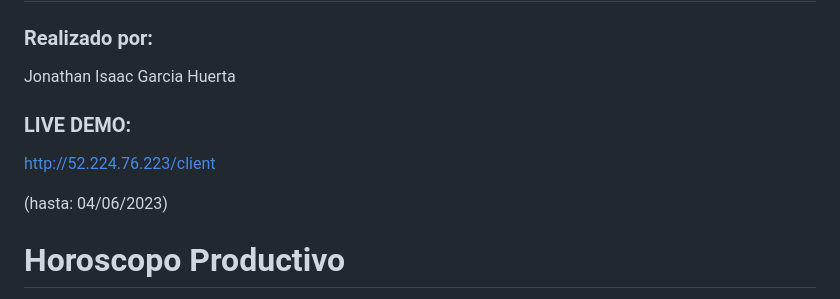
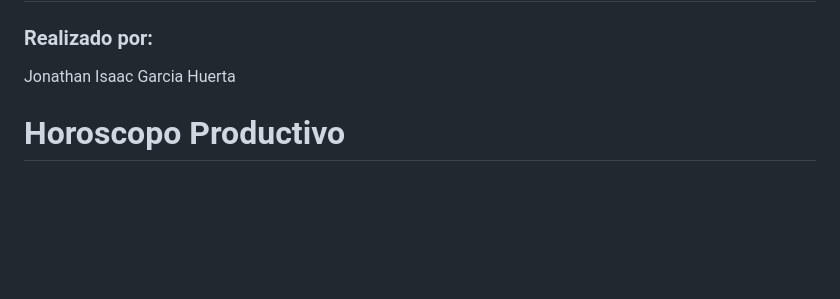
Before and after one commit to Xinoji/ProductiveHoroscope, a Markdown page: README.md, the part around the change. Rendered like a GitHub page; blank space fills up the shorter version.

Commit message:
Delete live demo es

```diff
--- a/README.md
+++ b/README.md
@@ -5,11 +5,6 @@
 ### Realizado por:
 
 Jonathan Isaac Garcia Huerta
-
-### LIVE DEMO:
-http://52.224.76.223/client
-
-(hasta: 04/06/2023)
 
 # Horoscopo Productivo
 
```
